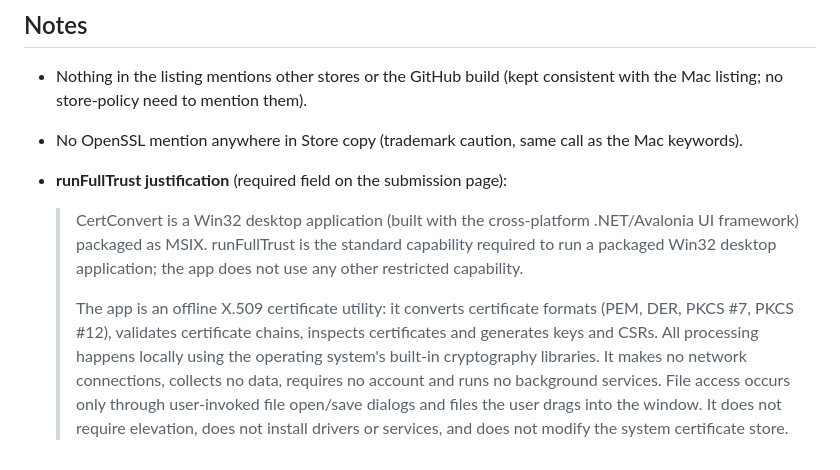
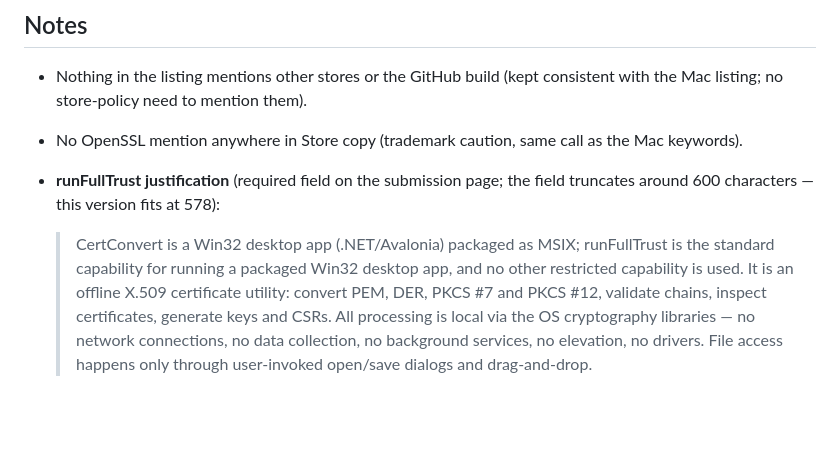
Before and after one commit to jermainewalkes/certconvert, a Markdown page: design/microsoft-store-listing.md, the part around the change. Rendered like a GitHub page; blank space fills up the shorter version.

Commit message:
Fit runFullTrust justification to the field's character limit

```diff
--- a/design/microsoft-store-listing.md
+++ b/design/microsoft-store-listing.md
@@ -115,8 +115,7 @@ name); only the tile and the "Certificate Toolbox" strapline. Regenerate with
   consistent with the Mac listing; no store-policy need to mention them).
 - No OpenSSL mention anywhere in Store copy (trademark caution, same call as
   the Mac keywords).
-- **runFullTrust justification** (required field on the submission page):
+- **runFullTrust justification** (required field on the submission page; the
+  field truncates around 600 characters — this version fits at 578):
 
-  > CertConvert is a Win32 desktop application (built with the cross-platform .NET/Avalonia UI framework) packaged as MSIX. runFullTrust is the standard capability required to run a packaged Win32 desktop application; the app does not use any other restricted capability.
-  >
-  > The app is an offline X.509 certificate utility: it converts certificate formats (PEM, DER, PKCS #7, PKCS #12), validates certificate chains, inspects certificates and generates keys and CSRs. All processing happens locally using the operating system's built-in cryptography libraries. It makes no network connections, collects no data, requires no account and runs no background services. File access occurs only through user-invoked file open/save dialogs and files the user drags into the window. It does not require elevation, does not install drivers or services, and does not modify the system certificate store.
+  > CertConvert is a Win32 desktop app (.NET/Avalonia) packaged as MSIX; runFullTrust is the standard capability for running a packaged Win32 desktop app, and no other restricted capability is used. It is an offline X.509 certificate utility: convert PEM, DER, PKCS #7 and PKCS #12, validate chains, inspect certificates, generate keys and CSRs. All processing is local via the OS cryptography libraries — no network connections, no data collection, no background services, no elevation, no drivers. File access happens only through user-invoked open/save dialogs and drag-and-drop.
```
